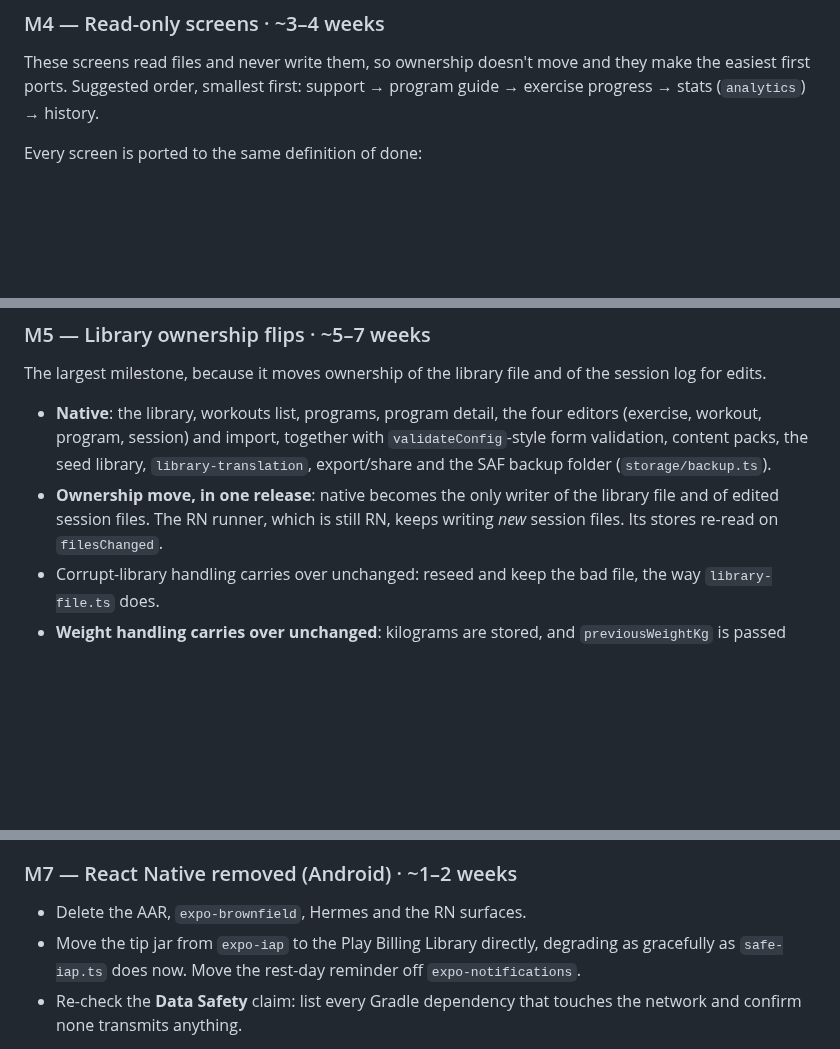
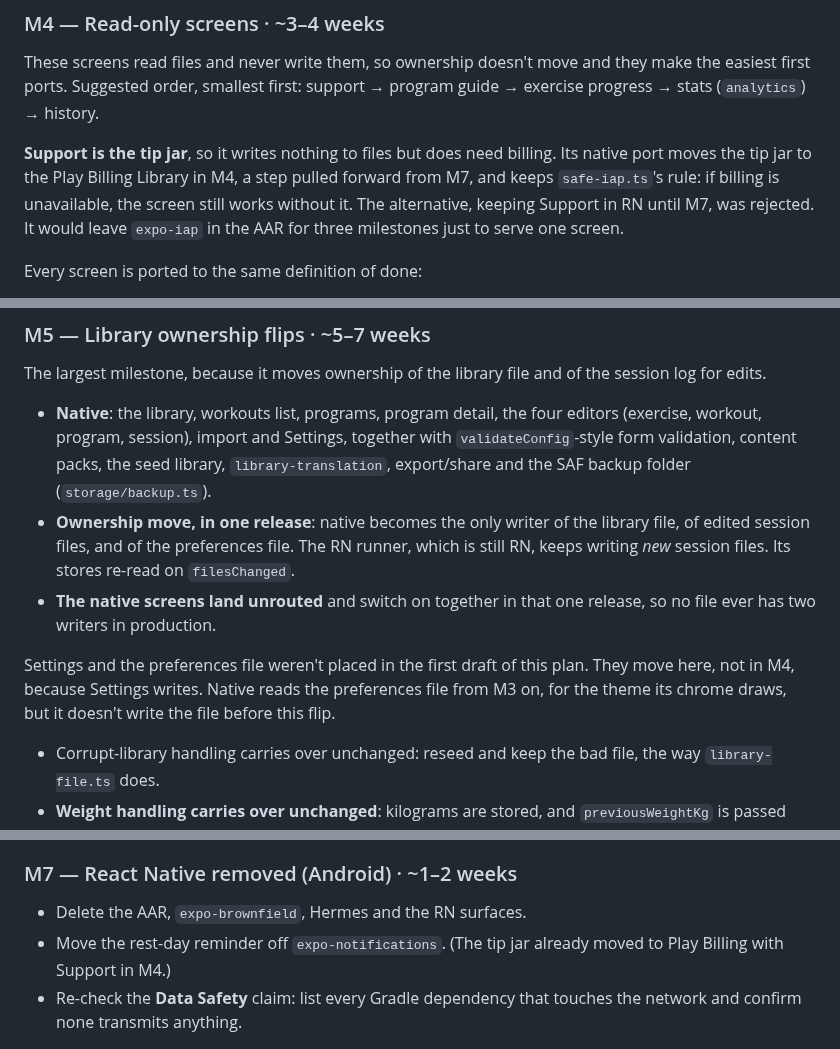
Before and after one commit to celsaad/kettle, a Markdown page: docs/native-migration-plan.md, 3 parts joined by grey strips. GitHub-like rendering; blank space fills up the shorter version.

Commit message:
Place Settings and the tip jar in the native migration plan
Breaking the plan into tickets turned up two gaps.

Settings and the preferences file weren't in any milestone, and the
"one writer per file" constraint didn't name an owner for the
preferences file. They move to M5 and flip in the same release as the
library: Settings writes, so it can't be an M4 read-only port. Native
reads the file from M3 on, for the theme its chrome draws, and doesn't
write it before then.

Support is the tip jar, so a native Support screen in M4 needs billing.
Play Billing moves forward from M7 into that ticket. Keeping Support in
RN until M7 was rejected: it would hold expo-iap in the AAR for three
milestones to serve one screen.

M5's native screens also land unrouted and switch on together, which
spells out how the one-release ownership flip works in practice.

Co-Authored-By: Claude Opus 5.5 <noreply@anthropic.com>

```diff
--- a/docs/native-migration-plan.md
+++ b/docs/native-migration-plan.md
@@ -239,6 +240,12 @@ These screens read files and never write them, so ownership doesn't move and the
 first ports. Suggested order, smallest first: support → program guide → exercise progress → stats
 (`analytics`) → history.
 
+**Support is the tip jar**, so it writes nothing to files but does need billing. Its native port moves
+the tip jar to the Play Billing Library in M4, a step pulled forward from M7, and keeps
+`safe-iap.ts`'s rule: if billing is unavailable, the screen still works without it. The alternative,
+keeping Support in RN until M7, was rejected. It would leave `expo-iap` in the AAR for three
+milestones just to serve one screen.
+
 Every screen is ported to the same definition of done:
 
 - The Compose screen, the selectors it needs ported into `:shared`, and their tests.
@@ -257,12 +264,18 @@ The largest milestone, because it moves ownership of the library file and of the
 edits.
 
 - **Native**: the library, workouts list, programs, program detail, the four editors (exercise,
-  workout, program, session) and import, together with `validateConfig`-style form validation,
-  content packs, the seed library, `library-translation`, export/share and the SAF backup folder
-  (`storage/backup.ts`).
-- **Ownership move, in one release**: native becomes the only writer of the library file and of
-  edited session files. The RN runner, which is still RN, keeps writing *new* session files. Its
-  stores re-read on `filesChanged`.
+  workout, program, session), import and Settings, together with `validateConfig`-style form
+  validation, content packs, the seed library, `library-translation`, export/share and the SAF backup
+  folder (`storage/backup.ts`).
+- **Ownership move, in one release**: native becomes the only writer of the library file, of
+  edited session files, and of the preferences file. The RN runner, which is still RN, keeps writing
+  *new* session files. Its stores re-read on `filesChanged`.
+- **The native screens land unrouted** and switch on together in that one release, so no file ever
+  has two writers in production.
+
+Settings and the preferences file weren't placed in the first draft of this plan. They move here,
+not in M4, because Settings writes. Native reads the preferences file from M3 on, for the theme its
+chrome draws, but it doesn't write the file before this flip.
 - Corrupt-library handling carries over unchanged: reseed and keep the bad file, the way
   `library-file.ts` does.
 - **Weight handling carries over unchanged**: kilograms are stored, and `previousWeightKg` is passed
@@ -294,8 +307,8 @@ session.
 ### M7 — React Native removed (Android) · ~1–2 weeks
 
 - Delete the AAR, `expo-brownfield`, Hermes and the RN surfaces.
-- Move the tip jar from `expo-iap` to the Play Billing Library directly, degrading as gracefully as
-  `safe-iap.ts` does now. Move the rest-day reminder off `expo-notifications`.
+- Move the rest-day reminder off `expo-notifications`. (The tip jar already moved to Play Billing
+  with Support in M4.)
 - Re-check the **Data Safety** claim: list every Gradle dependency that touches the network and
   confirm none transmits anything.
 
```
Also changed, not shown: other parts of docs/native-migration-plan.md (+2 -1 lines).
